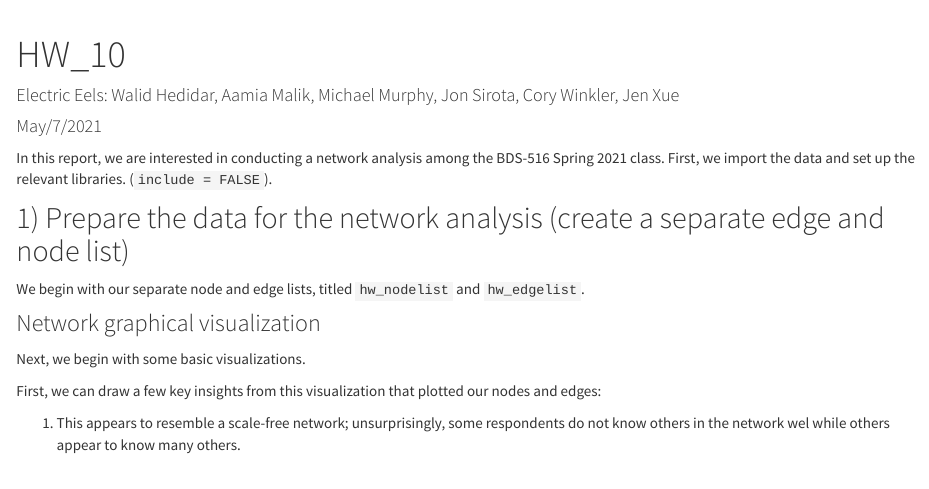
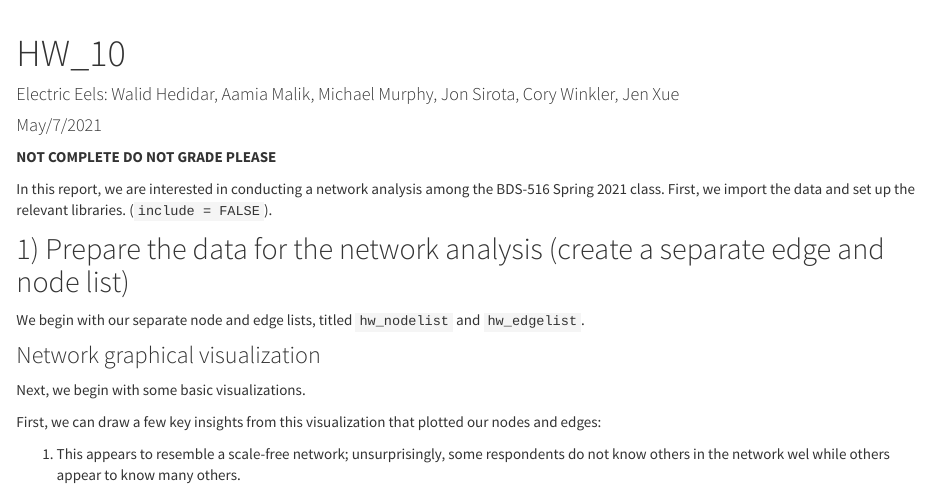
Before and after one commit to JonathanSirota95/JonathanSirota95.github.io, an R Markdown document (HW10.Rmd): the page in a window 1100 px wide, from its top. The pictures show the output file HW10.html that the author committed with the source, opened offline; library style sheets and scripts come from the installed R packages.

Commit message:
adding hw10

```diff
--- a/HW10.Rmd
+++ b/HW10.Rmd
@@ -5,6 +5,7 @@ date: "May/7/2021"
 output: html_document
 ---
 
+**NOT COMPLETE DO NOT GRADE PLEASE**
 
 In this report, we are interested in conducting a network analysis among the BDS-516 Spring 2021 class. First, we import the data and set up the relevant libraries. (`include = FALSE`).
 
```
Also changed, not shown: HW09.html, HW09_files/figure-html/unnamed-chunk-8-1.png, HW10.html, HW10_files/figure-html/unnamed-chunk-2-1.png, HW10_files/figure-html/unnamed-chunk-3-2.png, HW10_files/figure-html/unnamed-chunk-7-1.png, about.html, index.html.
